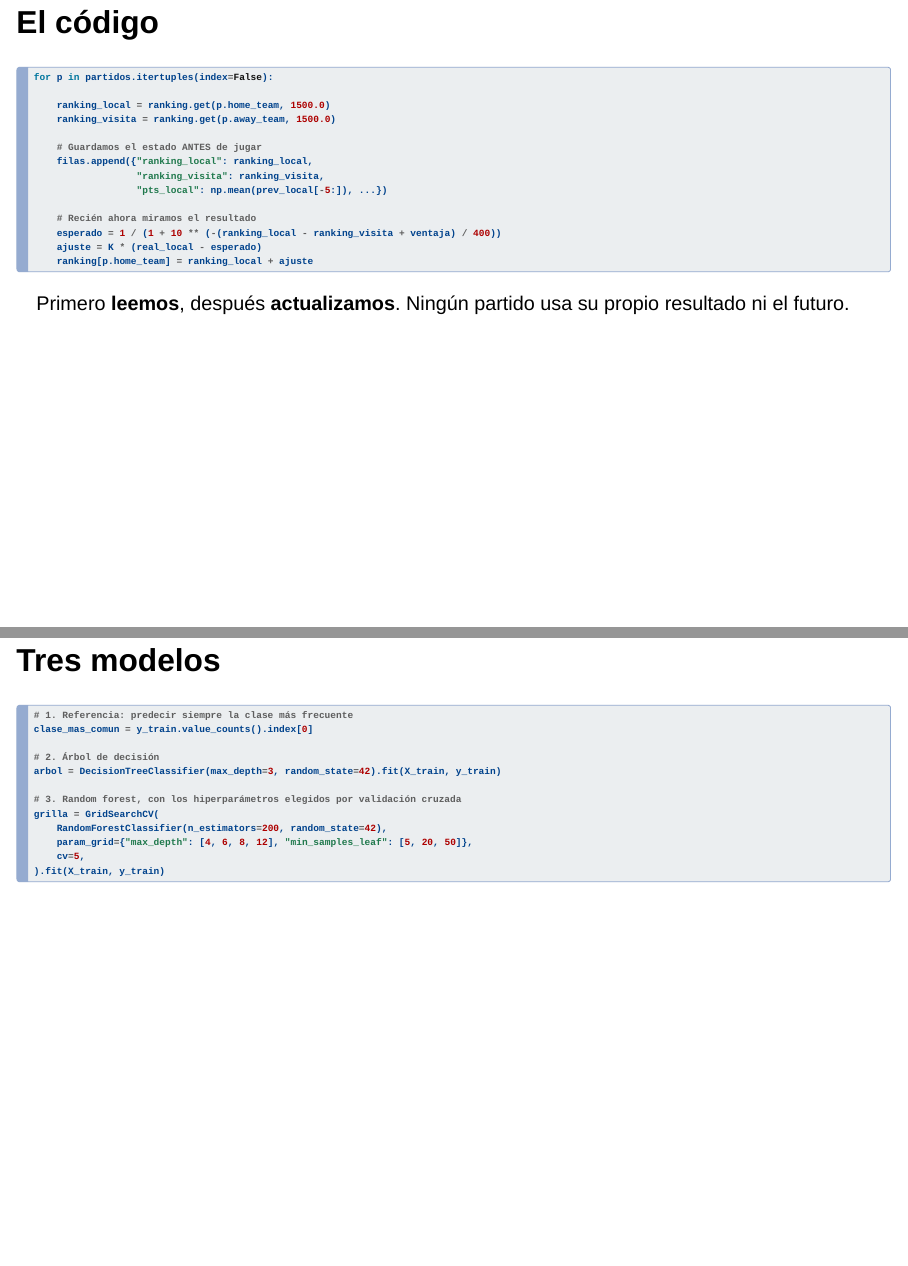
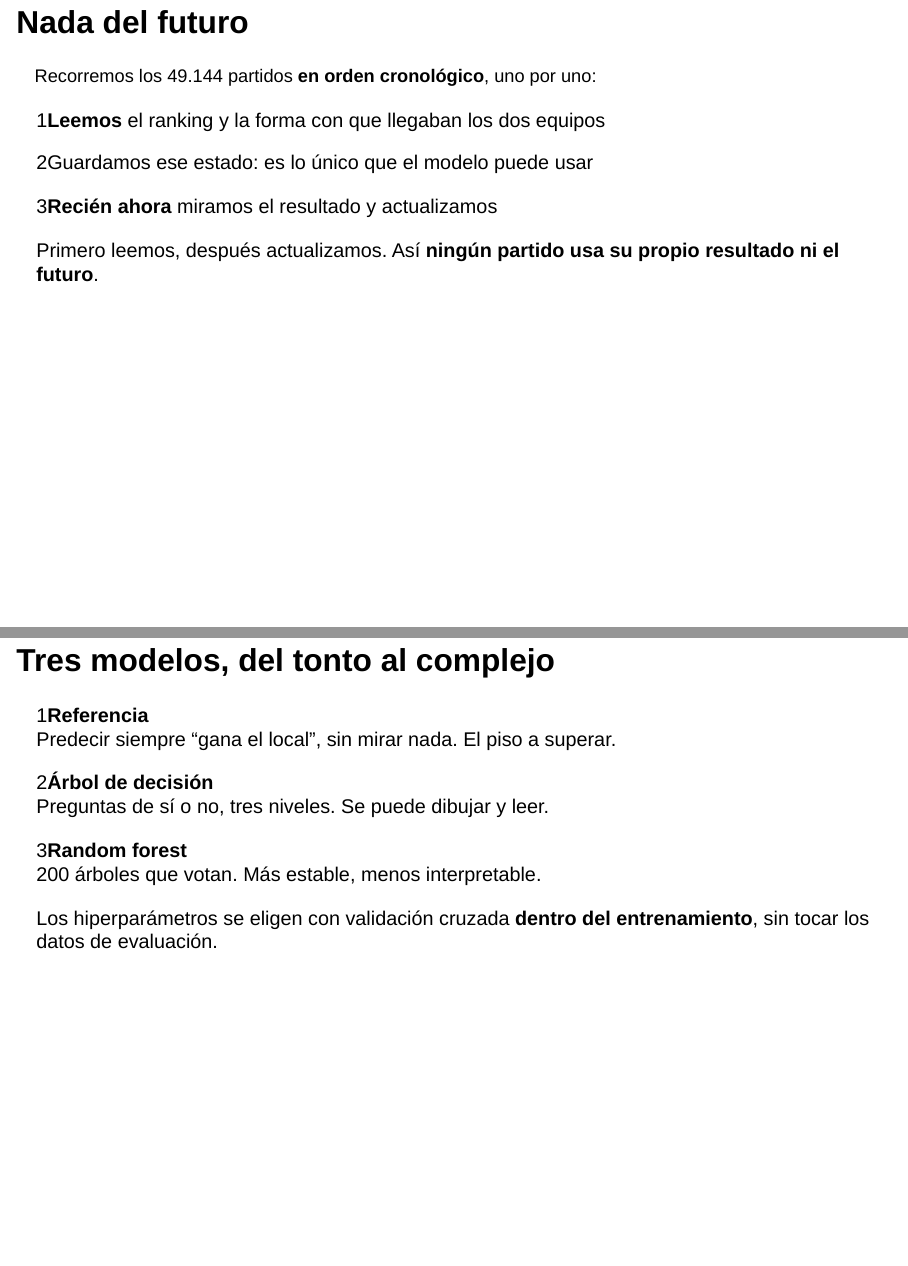
Before and after one commit to juann1234/proyecto-final-python-cd, a Quarto document (presentacion.qmd): pages 7 and 17 of 26, joined at a grey line. Rendered offline with R 4.5, knitr and Pandoc in place of Quarto, with nearby package versions; drawn as Slidy slides in place of the format the file asks for.

Commit message:
sacar el codigo de las diapos

````diff
--- a/presentacion.qmd
+++ b/presentacion.qmd
@@ -102,27 +105,26 @@ El ganador le saca puntos al perdedor. **Cuántos depende de qué tan esperable
 Es el sistema Elo, creado por Arpad Elo para el ajedrez.
 :::
 
-## El código {.smaller}
+## Nada del futuro
 
-```{.python code-line-numbers="|3-4|7-9|12-14"}
-for p in partidos.itertuples(index=False):
+::: {style="font-size:0.92em"}
+Recorremos los 49.144 partidos **en orden cronológico**, uno por uno:
+:::
 
-    ranking_local = ranking.get(p.home_team, 1500.0)
-    ranking_visita = ranking.get(p.away_team, 1500.0)
-
-    # Guardamos el estado ANTES de jugar
-    filas.append({"ranking_local": ranking_local,
-                  "ranking_visita": ranking_visita,
-                  "pts_local": np.mean(prev_local[-5:]), ...})
-
-    # Recién ahora miramos el resultado
-    esperado = 1 / (1 + 10 ** (-(ranking_local - ranking_visita + ventaja) / 400))
-    ajuste = K * (real_local - esperado)
-    ranking[p.home_team] = ranking_local + ajuste
-```
+::: {.tarjetas}
+::: {.tarjeta}
+[1]{.n}[**Leemos** el ranking y la forma con que llegaban los dos equipos]{.t}
+:::
+::: {.tarjeta .a}
+[2]{.n}[Guardamos ese estado: es lo único que el modelo puede usar]{.t}
+:::
+::: {.tarjeta .v}
+[3]{.n}[**Recién ahora** miramos el resultado y actualizamos]{.t}
+:::
+:::
 
 ::: {.caja .ok}
-Primero **leemos**, después **actualizamos**. Ningún partido usa su propio resultado ni el futuro.
+Primero leemos, después actualizamos. Así **ningún partido usa su propio resultado ni el futuro**.
 :::
 
 ## ¿Funciona?
@@ -222,22 +224,23 @@ Si mezcláramos los años, el modelo podría **entrenar con 2020 para predecir 2
 Es justo lo contrario de lo que queremos.
 :::
 
-## Tres modelos {.smaller}
+## Tres modelos, del tonto al complejo
 
-```{.python code-line-numbers="|1-2|4-5|7-12"}
-# 1. Referencia: predecir siempre la clase más frecuente
-clase_mas_comun = y_train.value_counts().index[0]
+::: {.tarjetas}
+::: {.tarjeta .a}
+[1]{.n}[**Referencia**<br>Predecir siempre "gana el local", sin mirar nada. El piso a superar.]{.t}
+:::
+::: {.tarjeta}
+[2]{.n}[**Árbol de decisión**<br>Preguntas de sí o no, tres niveles. Se puede dibujar y leer.]{.t}
+:::
+::: {.tarjeta .v}
+[3]{.n}[**Random forest**<br>200 árboles que votan. Más estable, menos interpretable.]{.t}
+:::
+:::
 
-# 2. Árbol de decisión
-arbol = DecisionTreeClassifier(max_depth=3, random_state=42).fit(X_train, y_train)
-
-# 3. Random forest, con los hiperparámetros elegidos por validación cruzada
-grilla = GridSearchCV(
-    RandomForestClassifier(n_estimators=200, random_state=42),
-    param_grid={"max_depth": [4, 6, 8, 12], "min_samples_leaf": [5, 20, 50]},
-    cv=5,
-).fit(X_train, y_train)
-```
+::: {.caja}
+Los hiperparámetros se eligen con validación cruzada **dentro del entrenamiento**, sin tocar los datos de evaluación.
+:::
 
 ## El árbol solo mira una cosa
 
````
Also changed, not shown: presentacion.qmd (23 more changed lines), 1 other file.
